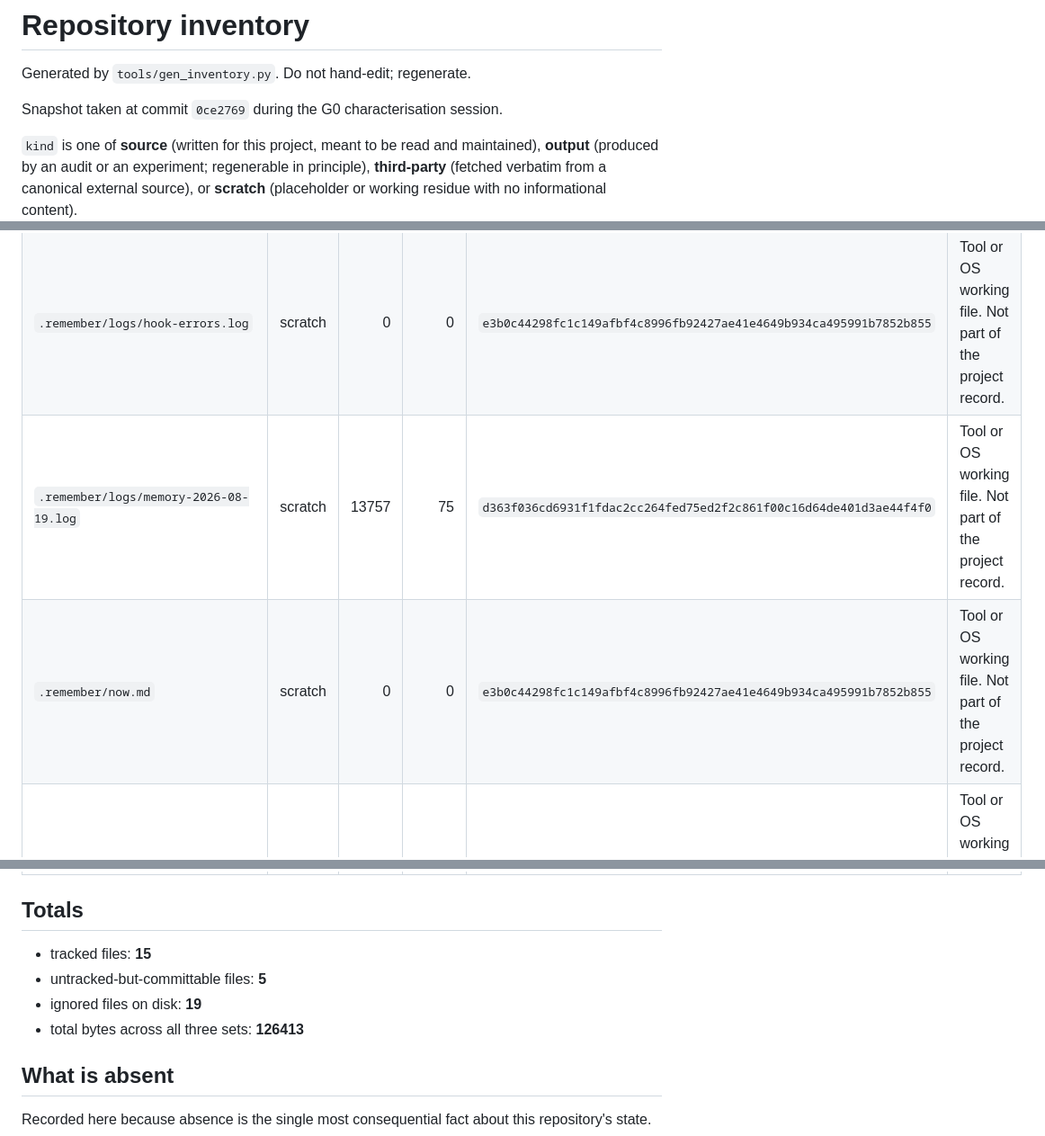
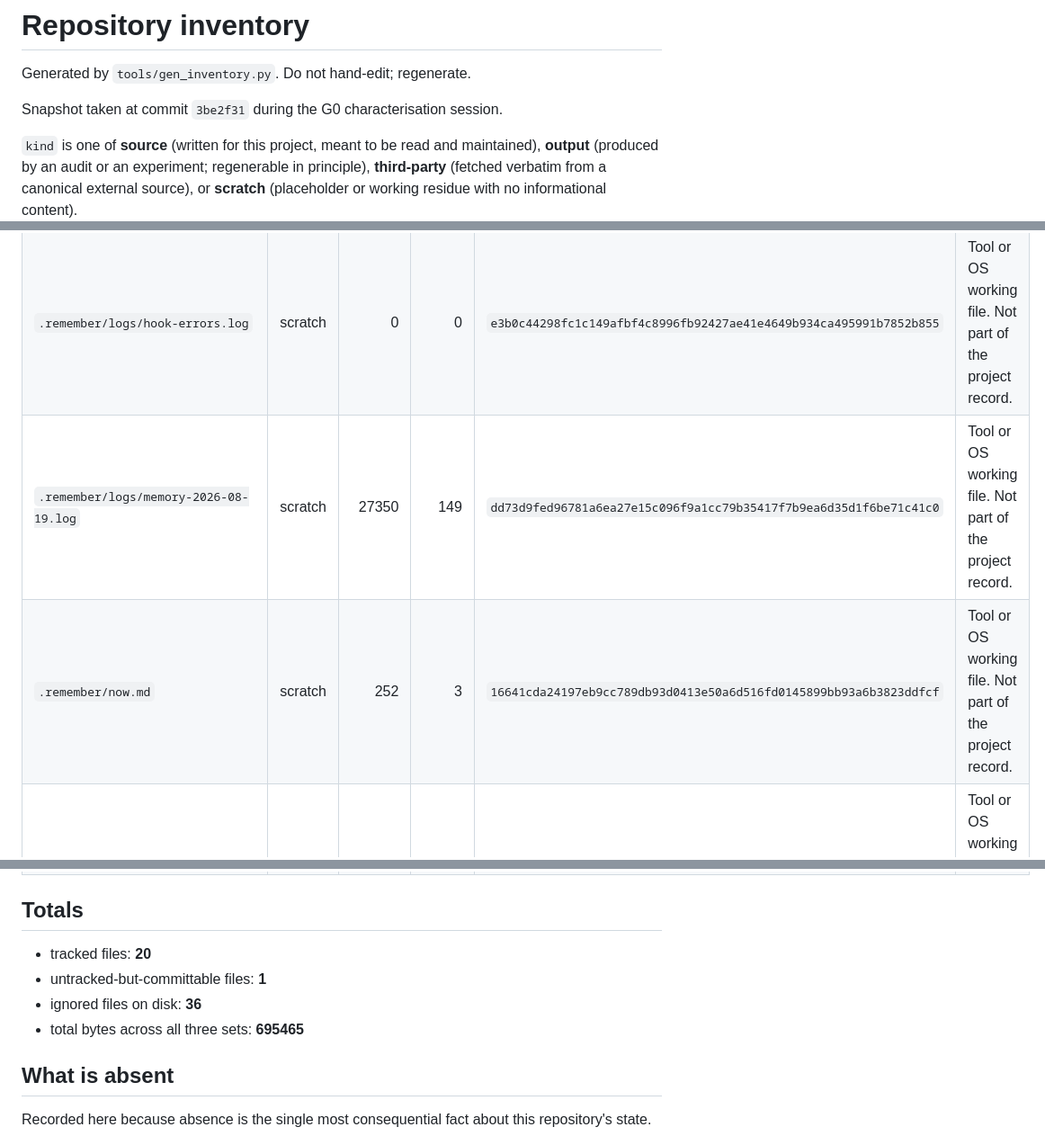
Before and after one commit to pa1aash/Turnover-Blind, a Markdown page: audit/INVENTORY.md, 3 parts joined by grey strips. Shown at 90% size. Rendered like a GitHub page.

```diff
--- a/audit/INVENTORY.md
+++ b/audit/INVENTORY.md
@@ -2,7 +2,7 @@
 
 Generated by `tools/gen_inventory.py`. Do not hand-edit; regenerate.
 
-Snapshot taken at commit `0ce2769` during the G0 characterisation session.
+Snapshot taken at commit `3be2f31` during the G0 characterisation session.
 
 `kind` is one of **source** (written for this project, meant to be read and
 maintained), **output** (produced by an audit or an experiment; regenerable in
@@ -63,6 +70,6 @@ Present on disk and excluded by `.gitignore`. These can never reach a commit. Li
 | `.remember/logs/hook-errors.log` | scratch | 0 | 0 | `e3b0c44298fc1c149afbf4c8996fb92427ae41e4649b934ca495991b7852b855` | Tool or OS working file. Not part of the project record. |
-| `.remember/logs/memory-2026-08-19.log` | scratch | 13757 | 75 | `d363f036cd6931f1fdac2cc264fed75ed2f2c861f00c16d64de401d3ae44f4f0` | Tool or OS working file. Not part of the project record. |
-| `.remember/now.md` | scratch | 0 | 0 | `e3b0c44298fc1c149afbf4c8996fb92427ae41e4649b934ca495991b7852b855` | Tool or OS working file. Not part of the project record. |
+| `.remember/logs/memory-2026-08-19.log` | scratch | 27350 | 149 | `dd73d9fed96781a6ea27e15c096f9a1cc79b35417f7b9ea6d35d1f6be71c41c0` | Tool or OS working file. Not part of the project record. |
+| `.remember/now.md` | scratch | 252 | 3 | `16641cda24197eb9cc789db93d0413e50a6d516fd0145899bb93a6b3823ddfcf` | Tool or OS working file. Not part of the project record. |
 | `.remember/tmp/capture-alive` | scratch | 36 | 1 | `ad6f9353138f5e8f2c39f5b8cfb60522e2d48a0da1bf092b8c1ed2fbb3e26870` | Tool or OS working file. Not part of the project record. |
 | `.remember/tmp/capture-alive.d/5eb491ad-4790-421d-bf74-cedf5f5d74b6` | scratch | 0 | 0 | `e3b0c44298fc1c149afbf4c8996fb92427ae41e4649b934ca495991b7852b855` | Tool or OS working file. Not part of the project record. |
 | `.remember/tmp/case-divergence` | scratch | 31 | 2 | `e4a1e2b1318cc21cfcfaedcfcee34561f0fba59d4bf6837957e4104b9a5f4a5e` | Tool or OS working file. Not part of the project record. |
@@ -78,10 +96,10 @@ Present on disk and excluded by `.gitignore`. These can never reach a commit. Li
 
 ## Totals
 
-- tracked files: **15**
-- untracked-but-committable files: **5**
-- ignored files on disk: **19**
-- total bytes across all three sets: **126413**
+- tracked files: **20**
+- untracked-but-committable files: **1**
+- ignored files on disk: **36**
+- total bytes across all three sets: **695465**
 
 ## What is absent
 
```
Also changed, not shown: other parts of audit/INVENTORY.md (+29 -11 lines), audit/CLAIMS.md (added, +431 -0 lines).
